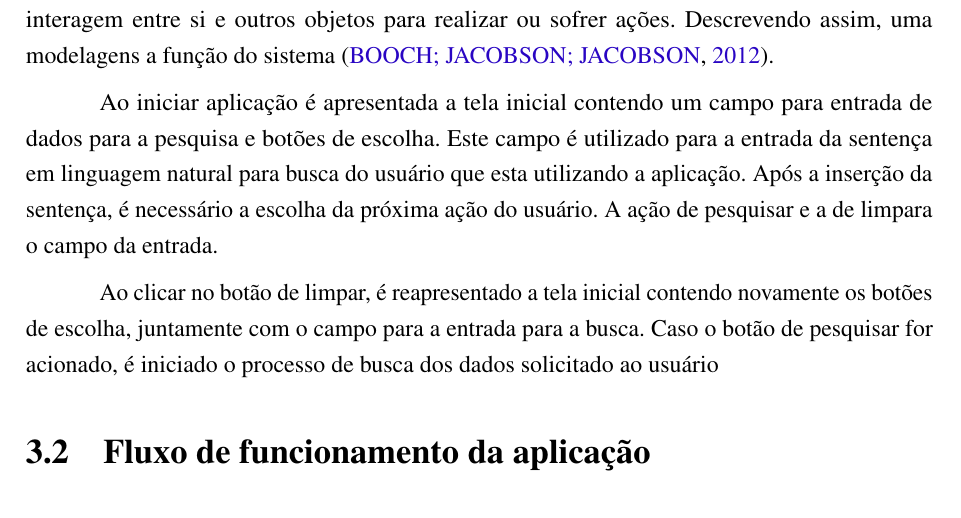
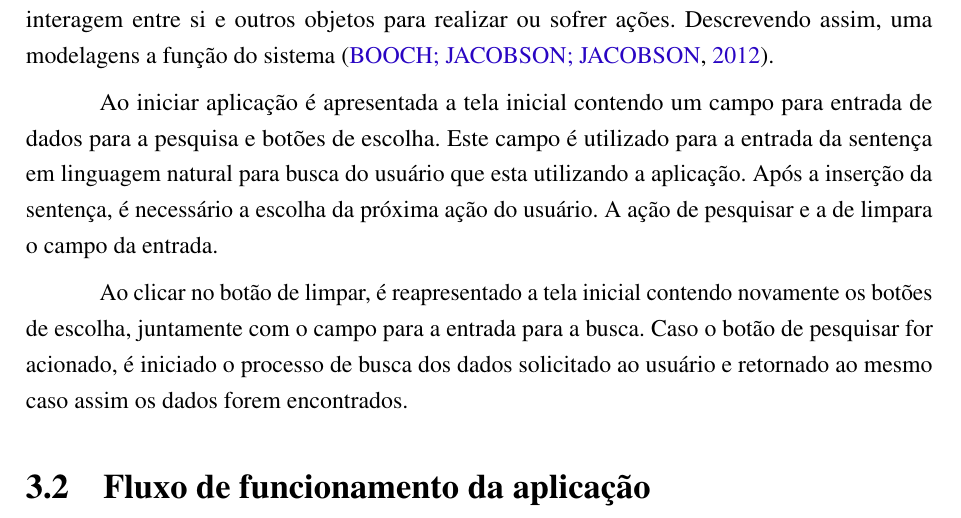
Before and after one commit to nitaicharan/TCC, a LaTeX thesis (Modelo AbnTex2/TCC.tex, which reads Modelo AbnTex2/textuais/capitulo3/diagact.tex): part of page 22 of 26, cut so that both start at the same text. Compiled offline with pdfLaTeX.

Commit message:
Update domingo 02 junho 2019, 11:04:19

```diff
--- a/Modelo AbnTex2/textuais/capitulo3/diagact.tex
+++ b/Modelo AbnTex2/textuais/capitulo3/diagact.tex
@@ -2,4 +2,4 @@ O intuito utilizar-se do Diagrama de Atividades é dar ênfase ao fluxo de contr
 
 Ao iniciar aplicação é apresentada a tela inicial contendo um campo para entrada de dados para a pesquisa e botões de escolha. Este campo é utilizado para a entrada da sentença em linguagem natural para busca do usuário que esta utilizando a aplicação. Após a inserção da sentença, é necessário a escolha da próxima ação do usuário. A ação de pesquisar e a de limpara o campo da entrada.
 
-Ao clicar no botão de limpar, é reapresentado a tela inicial contendo novamente os botões de escolha, juntamente com o campo para a entrada para a busca. Caso o botão de pesquisar for acionado, é iniciado o processo de busca dos dados solicitado ao usuário
+Ao clicar no botão de limpar, é reapresentado a tela inicial contendo novamente os botões de escolha, juntamente com o campo para a entrada para a busca. Caso o botão de pesquisar for acionado, é iniciado o processo de busca dos dados solicitado ao usuário e retornado ao mesmo caso assim os dados forem encontrados.
```
Also changed, not shown: Modelo AbnTex2/TCC.pdf, Modelo AbnTex2/imagens/diagact.eps, Modelo AbnTex2/imagens/pretty.eps, 5 other files.
